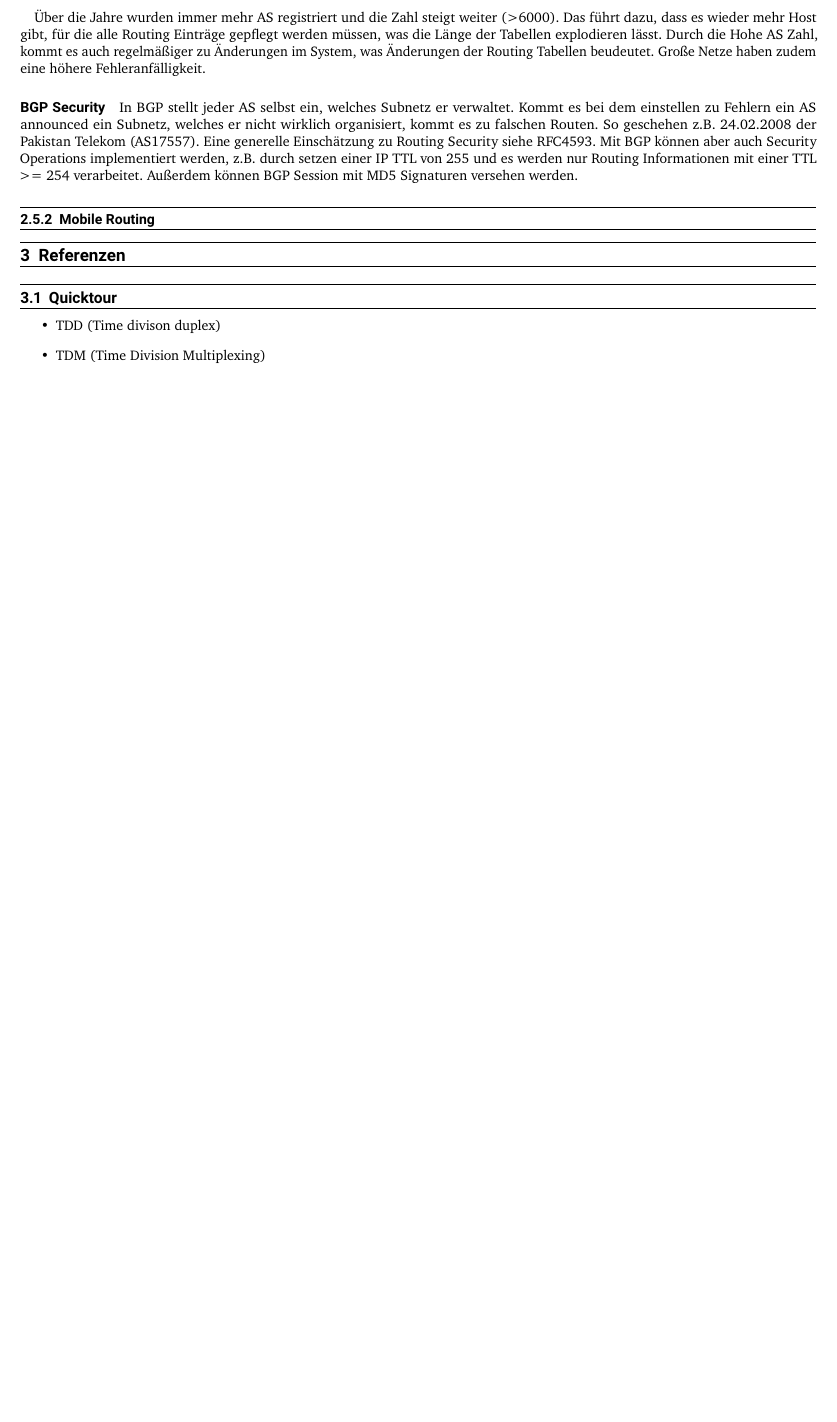
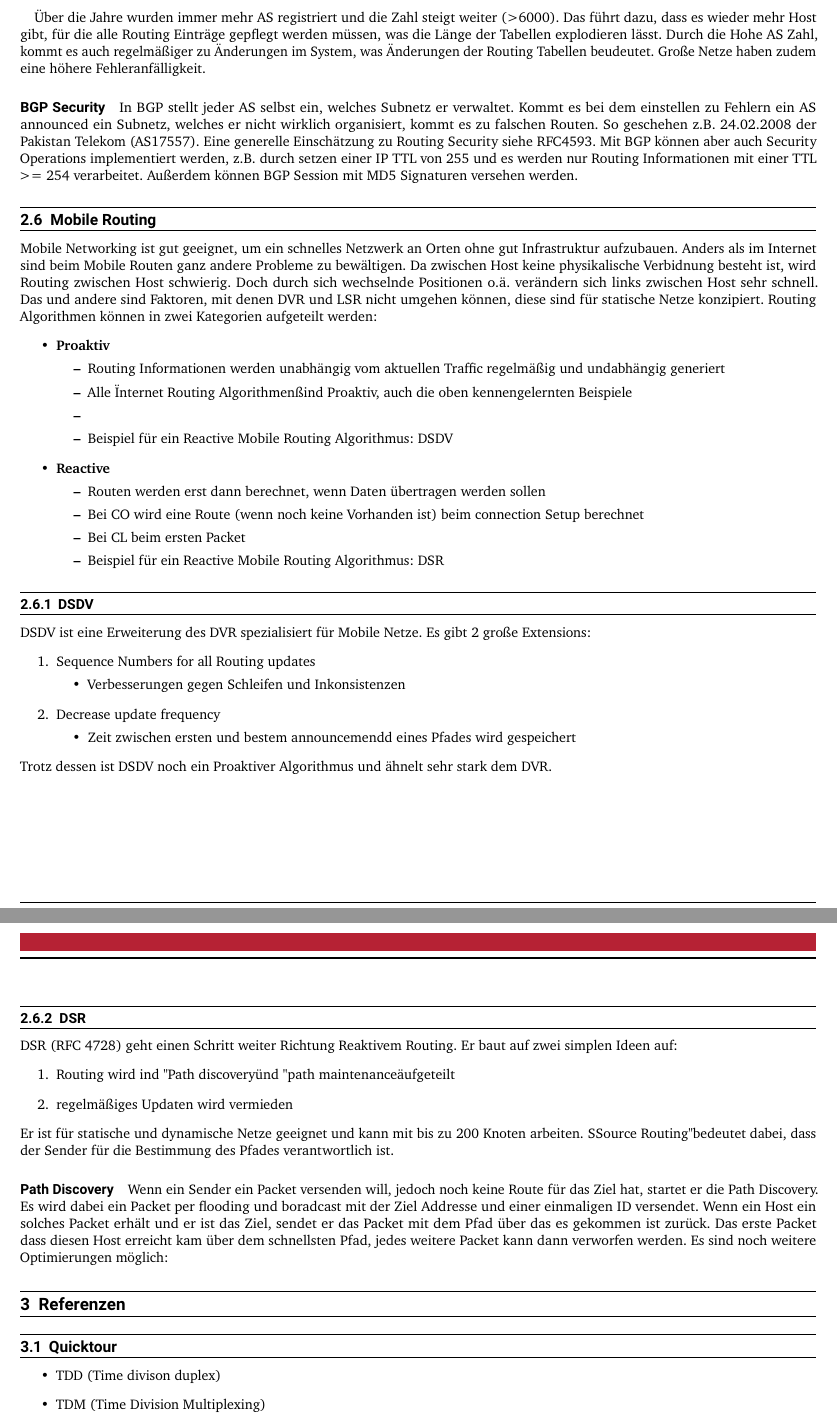
Before and after one commit to tobkratz/CNUVS-Zusammenfassung, a LaTeX document (main.tex, which reads src/2_routing.tex): part of page 9 of 10 before the commit and two parts of pages 9 and 10 of 11 after it, the two joined at a grey line, cut so that both start at the same text, the shorter picture padded with empty space. Compiled offline with pdfLaTeX.

Commit message:
src: 2:82 - 2:91

```diff
--- a/src/2_routing.tex
+++ b/src/2_routing.tex
@@ -193,5 +205,46 @@
 
 				\paragraph{BGP Security}
 					In BGP stellt jeder AS selbst ein, welches Subnetz er verwaltet. Kommt es bei dem einstellen zu Fehlern ein AS announced ein Subnetz, welches er nicht wirklich organisiert, kommt es zu falschen Routen. So geschehen z.B. 24.02.2008 der Pakistan Telekom (AS17557). Eine generelle Einschätzung zu Routing Security siehe RFC4593. Mit BGP können aber auch Security Operations implementiert werden, z.B. durch setzen einer IP TTL von 255 und es werden nur Routing Informationen mit einer TTL >= 254 verarbeitet. Außerdem können BGP Session mit MD5 Signaturen versehen werden.
+	\subsection{Mobile Routing}
+		Mobile Networking ist gut geeignet, um ein schnelles Netzwerk an Orten ohne gut Infrastruktur aufzubauen. Anders als im Internet sind beim Mobile Routen ganz andere Probleme zu bewältigen. Da zwischen Host keine physikalische Verbidnung besteht ist, wird Routing zwischen Host schwierig. Doch durch sich wechselnde Positionen o.ä. verändern sich links zwischen Host sehr schnell. Das und andere sind Faktoren, mit denen DVR und LSR nicht umgehen können, diese sind für statische Netze konzipiert. Routing Algorithmen können in zwei Kategorien aufgeteilt werden:
+		\begin{itemize}
+			\item \textbf{Proaktiv}
+				\begin{itemize}
+					\item Routing Informationen werden unabhängig vom aktuellen Traffic regelmäßig und undabhängig generiert
+					\item Alle "Internet Routing Algorithmen" sind Proaktiv, auch die oben kennengelernten Beispiele
+					\item \item Beispiel für ein Reactive Mobile Routing Algorithmus: DSDV
+				\end{itemize}
+			\item \textbf{Reactive}
+				\begin{itemize}
+					\item Routen werden erst dann berechnet, wenn Daten übertragen werden sollen
+					\item Bei CO wird eine Route (wenn noch keine Vorhanden ist) beim connection Setup berechnet
+					\item Bei CL beim ersten Packet
+					\item Beispiel für ein Reactive Mobile Routing Algorithmus: DSR
+				\end{itemize}
+		\end{itemize}
 
-		\subsubsection{Mobile Routing}
+		\subsubsection{DSDV}
+			DSDV ist eine Erweiterung des DVR spezialisiert für Mobile Netze. Es gibt 2 große Extensions:
+			\begin{enumerate}
+				\item Sequence Numbers for all Routing updates
+				\begin{itemize}
+					\item Verbesserungen gegen Schleifen und Inkonsistenzen
+				\end{itemize}
+				\item Decrease update frequency
+				\begin{itemize}
+					\item Zeit zwischen ersten und bestem announcemendd eines Pfades wird gespeichert
+				\end{itemize}
+			\end{enumerate}
+			Trotz dessen ist DSDV noch ein Proaktiver Algorithmus und ähnelt sehr stark dem DVR.
+
+		\subsubsection{DSR}
+			DSR (RFC 4728) geht einen Schritt weiter Richtung Reaktivem Routing. Er baut auf zwei simplen Ideen auf:
+			\begin{enumerate}
+				\item Routing wird ind "Path discovery" und "path maintenance" aufgeteilt
+				\item regelmäßiges Updaten wird vermieden
+			\end{enumerate}
+			Er ist für statische und dynamische Netze geeignet und kann mit bis zu 200 Knoten arbeiten. "Source Routing" bedeutet dabei, dass der Sender für die Bestimmung des Pfades verantwortlich ist.
+			\paragraph{Path Discovery}
+				Wenn ein Sender ein Packet versenden will, jedoch noch keine Route für das Ziel hat, startet er die Path Discovery. Es wird dabei ein Packet per flooding und boradcast mit der Ziel Addresse und einer einmaligen ID versendet. Wenn ein Host ein solches Packet erhält und er ist das Ziel, sendet er das Packet mit dem Pfad über das es gekommen ist zurück. Das erste Packet dass diesen Host erreicht kam über dem schnellsten Pfad, jedes weitere Packet kann dann verworfen werden.
+				Es sind noch weitere Optimierungen möglich:
+				%2:91
```
Also changed, not shown: src/0_Abkürzungen.tex (+2 -0 lines), src/2_routing.tex (16 more changed lines).
